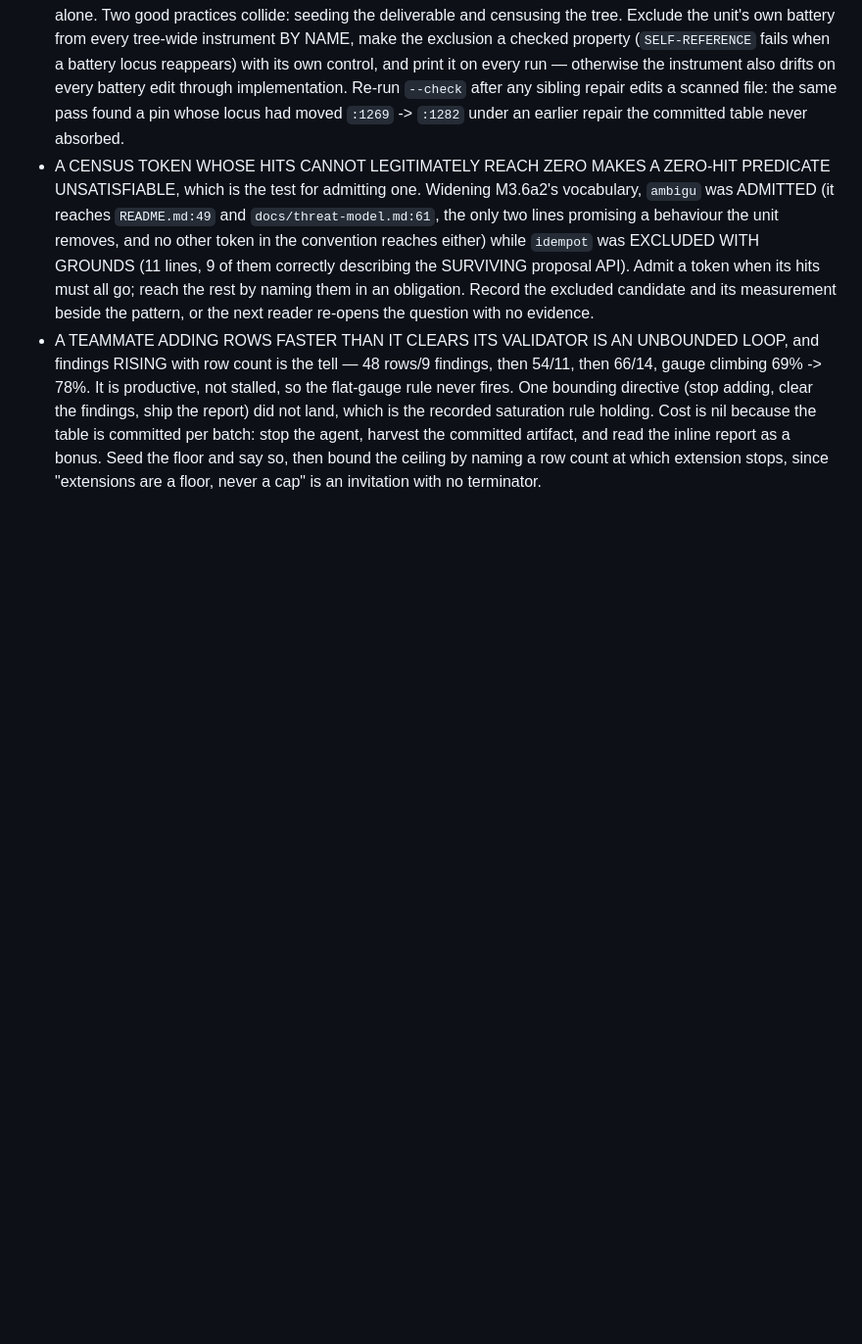
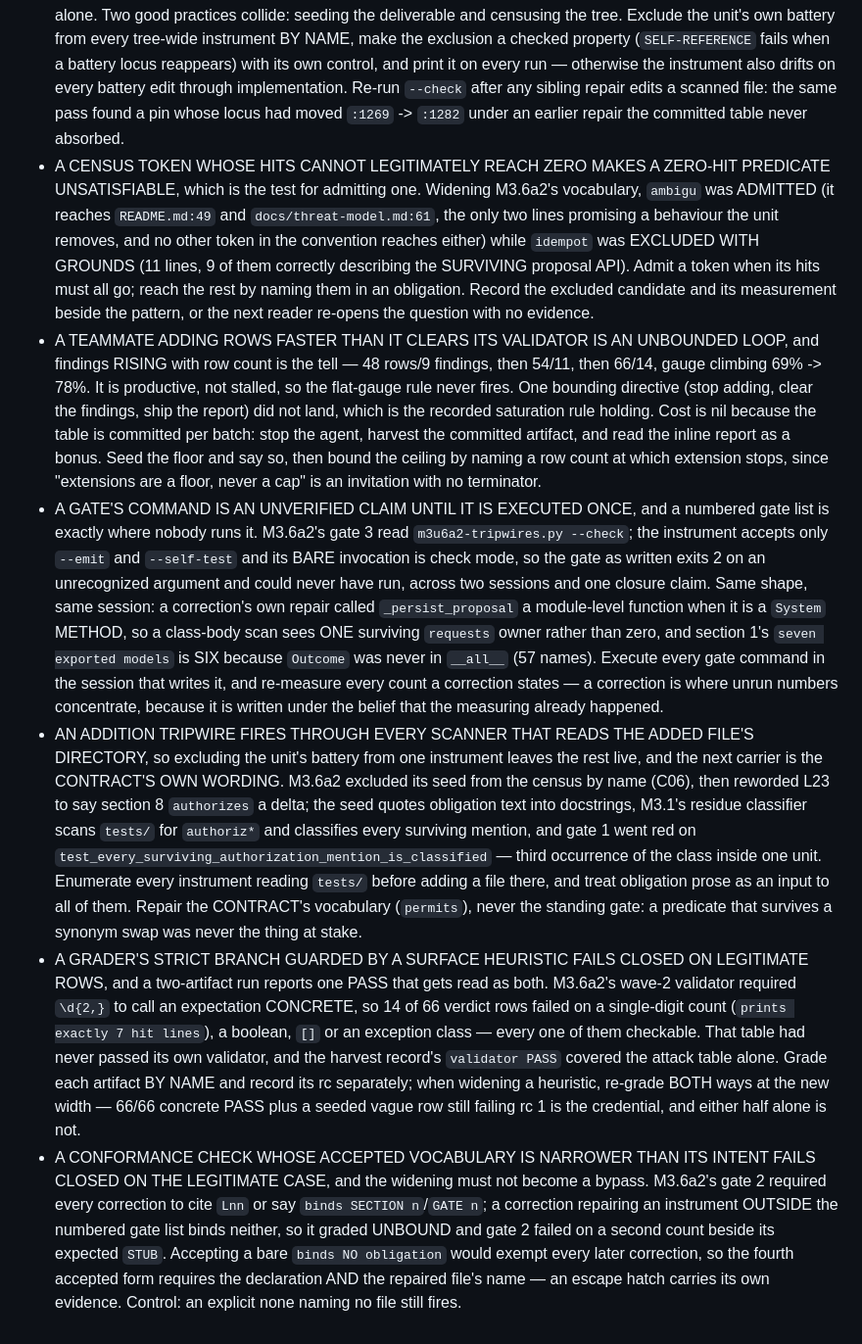
Before and after one commit to eturkes/cement, a Markdown page: .agent/memory.md, the part around the change. Shown at 98% size. GitHub-like rendering; blank space fills up the shorter version.

Commit message:
memory (M3.6a2 S4): four checks written but never run → rules for gate commands, contract prose in scanners, fail-closed graders and escape hatches
- A gate's command is an unverified claim until executed once. Gate 3 read
  `m3u6a2-tripwires.py --check`; the instrument accepts `--emit`/`--self-test` and its BARE
  invocation is check mode, so it exits 2 on an unrecognized argument — unrunnable across two
  sessions and one closure claim. Same session: `_persist_proposal` is a `System` METHOD, not the
  module-level function a correction's own repair called it, and `Outcome` was never in `__all__`
  (57 names), so `seven exported models` is six.
- An addition tripwire fires through every scanner reading the added file's directory. C06 excluded
  the seed from the census; L23's `authorizes` then reached M3.1's residue classifier, which scans
  `tests/` for `authoriz*`, and gate 1 went red on
  `test_every_surviving_authorization_mention_is_classified`. Third occurrence in one unit. Repair
  the contract's vocabulary, never the standing gate.
- A grader's strict branch guarded by a surface heuristic fails closed. `\d{2,}` for CONCRETE
  failed 14 of 66 verdict rows on single-digit counts, booleans, `[]` and exception classes; the
  table had never passed its own validator and the record's `validator PASS` covered the other
  table. Grade by name, record rc per artifact, re-grade both ways at the new width.
- A conformance check narrower than its intent fails closed on the legitimate case. Gate 2's
  CORRECTION-BIND had no form for a correction repairing an instrument outside the gate list; the
  fourth accepted form requires the explicit none AND the repaired file's name, so the escape
  carries its own evidence. Control: an explicit none naming no file still fires.

```diff
--- a/.agent/memory.md
+++ b/.agent/memory.md
@@ -218,3 +218,7 @@
 - A UNIT'S OWN BATTERY ENTERS ANY INSTRUMENT THAT SCANS `tests/`, and the deliverable-first seed is what puts it there. M3.6a2's census counts frames naming shipped documents plus deleted vocabulary; the seed's docstrings QUOTE the contract's obligation text, so committing 30 stubs took PINS 15 -> 18 and FREEZES 4 -> 5 and left gate 3 RED from that commit onward, unseen by an S2 close that claimed gate 1 alone. Two good practices collide: seeding the deliverable and censusing the tree. Exclude the unit's own battery from every tree-wide instrument BY NAME, make the exclusion a checked property (`SELF-REFERENCE` fails when a battery locus reappears) with its own control, and print it on every run — otherwise the instrument also drifts on every battery edit through implementation. Re-run `--check` after any sibling repair edits a scanned file: the same pass found a pin whose locus had moved `:1269` -> `:1282` under an earlier repair the committed table never absorbed.
 - A CENSUS TOKEN WHOSE HITS CANNOT LEGITIMATELY REACH ZERO MAKES A ZERO-HIT PREDICATE UNSATISFIABLE, which is the test for admitting one. Widening M3.6a2's vocabulary, `ambigu` was ADMITTED (it reaches `README.md:49` and `docs/threat-model.md:61`, the only two lines promising a behaviour the unit removes, and no other token in the convention reaches either) while `idempot` was EXCLUDED WITH GROUNDS (11 lines, 9 of them correctly describing the SURVIVING proposal API). Admit a token when its hits must all go; reach the rest by naming them in an obligation. Record the excluded candidate and its measurement beside the pattern, or the next reader re-opens the question with no evidence.
 - A TEAMMATE ADDING ROWS FASTER THAN IT CLEARS ITS VALIDATOR IS AN UNBOUNDED LOOP, and findings RISING with row count is the tell — 48 rows/9 findings, then 54/11, then 66/14, gauge climbing 69% -> 78%. It is productive, not stalled, so the flat-gauge rule never fires. One bounding directive (stop adding, clear the findings, ship the report) did not land, which is the recorded saturation rule holding. Cost is nil because the table is committed per batch: stop the agent, harvest the committed artifact, and read the inline report as a bonus. Seed the floor and say so, then bound the ceiling by naming a row count at which extension stops, since "extensions are a floor, never a cap" is an invitation with no terminator.
+- A GATE'S COMMAND IS AN UNVERIFIED CLAIM UNTIL IT IS EXECUTED ONCE, and a numbered gate list is exactly where nobody runs it. M3.6a2's gate 3 read `m3u6a2-tripwires.py --check`; the instrument accepts only `--emit` and `--self-test` and its BARE invocation is check mode, so the gate as written exits 2 on an unrecognized argument and could never have run, across two sessions and one closure claim. Same shape, same session: a correction's own repair called `_persist_proposal` a module-level function when it is a `System` METHOD, so a class-body scan sees ONE surviving `requests` owner rather than zero, and section 1's `seven exported models` is SIX because `Outcome` was never in `__all__` (57 names). Execute every gate command in the session that writes it, and re-measure every count a correction states — a correction is where unrun numbers concentrate, because it is written under the belief that the measuring already happened.
+- AN ADDITION TRIPWIRE FIRES THROUGH EVERY SCANNER THAT READS THE ADDED FILE'S DIRECTORY, so excluding the unit's battery from one instrument leaves the rest live, and the next carrier is the CONTRACT'S OWN WORDING. M3.6a2 excluded its seed from the census by name (C06), then reworded L23 to say section 8 `authorizes` a delta; the seed quotes obligation text into docstrings, M3.1's residue classifier scans `tests/` for `authoriz*` and classifies every surviving mention, and gate 1 went red on `test_every_surviving_authorization_mention_is_classified` — third occurrence of the class inside one unit. Enumerate every instrument reading `tests/` before adding a file there, and treat obligation prose as an input to all of them. Repair the CONTRACT's vocabulary (`permits`), never the standing gate: a predicate that survives a synonym swap was never the thing at stake.
+- A GRADER'S STRICT BRANCH GUARDED BY A SURFACE HEURISTIC FAILS CLOSED ON LEGITIMATE ROWS, and a two-artifact run reports one PASS that gets read as both. M3.6a2's wave-2 validator required `\d{2,}` to call an expectation CONCRETE, so 14 of 66 verdict rows failed on a single-digit count (`prints exactly 7 hit lines`), a boolean, `[]` or an exception class — every one of them checkable. That table had never passed its own validator, and the harvest record's `validator PASS` covered the attack table alone. Grade each artifact BY NAME and record its rc separately; when widening a heuristic, re-grade BOTH ways at the new width — 66/66 concrete PASS plus a seeded vague row still failing rc 1 is the credential, and either half alone is not.
+- A CONFORMANCE CHECK WHOSE ACCEPTED VOCABULARY IS NARROWER THAN ITS INTENT FAILS CLOSED ON THE LEGITIMATE CASE, and the widening must not become a bypass. M3.6a2's gate 2 required every correction to cite `Lnn` or say `binds SECTION n`/`GATE n`; a correction repairing an instrument OUTSIDE the numbered gate list binds neither, so it graded UNBOUND and gate 2 failed on a second count beside its expected `STUB`. Accepting a bare `binds NO obligation` would exempt every later correction, so the fourth accepted form requires the declaration AND the repaired file's name — an escape hatch carries its own evidence. Control: an explicit none naming no file still fires.
```
